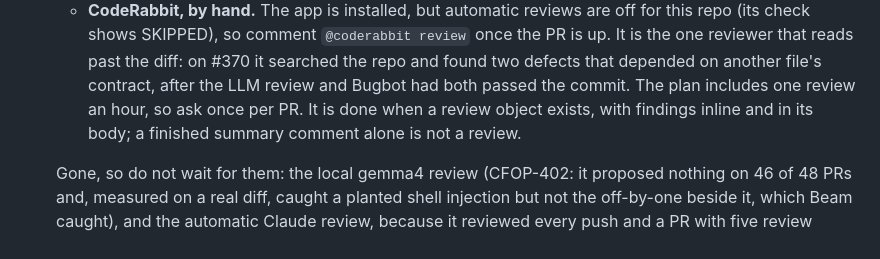
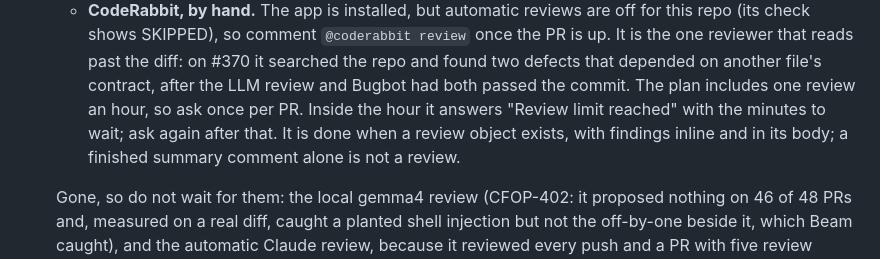
Before and after one commit to aachtenberg/cfoperator, a Markdown page: CLAUDE.md, the part around the change. Rendered like a GitHub page.

Commit message:
CLAUDE.md says what CodeRabbit answers inside its hourly limit (CFOP-629)
Asking it on #371, twenty minutes after #370's review, came back "Review limit
reached" with the minutes to wait. Two PRs in an hour is normal here, so the
next session should expect that answer and ask again after the wait rather
than read it as a broken reviewer or merge past it.

Refs CFOP-629

Co-Authored-By: Claude Opus 5.5 <noreply@anthropic.com>
Claude-Session: https://claude.ai/code/session_01LGmc4GXfp4AsUbVY6H6LYx

```diff
--- a/CLAUDE.md
+++ b/CLAUDE.md
@@ -130,9 +130,9 @@ shared header, not to assert today's markup. Mutation-check a new guard once
     past the diff: on #370 it searched the repo and found two defects that
     depended on another file's contract, after the LLM review and Bugbot had
     both passed the commit. The plan includes one review an hour, so ask
-    once per PR. It is done when a review object exists, with findings
-    inline and in its body; a finished summary comment alone is not a
-    review.
+    once per PR. Inside the hour it answers "Review limit reached" with the
+    minutes to wait; ask again after that. It is done when a review object exists, with findings inline
+    and in its body; a finished summary comment alone is not a review.
 
   Gone, so do not wait for them: the local gemma4 review (CFOP-402: it
   proposed nothing on 46 of 48 PRs and, measured on a real diff, caught a
```
